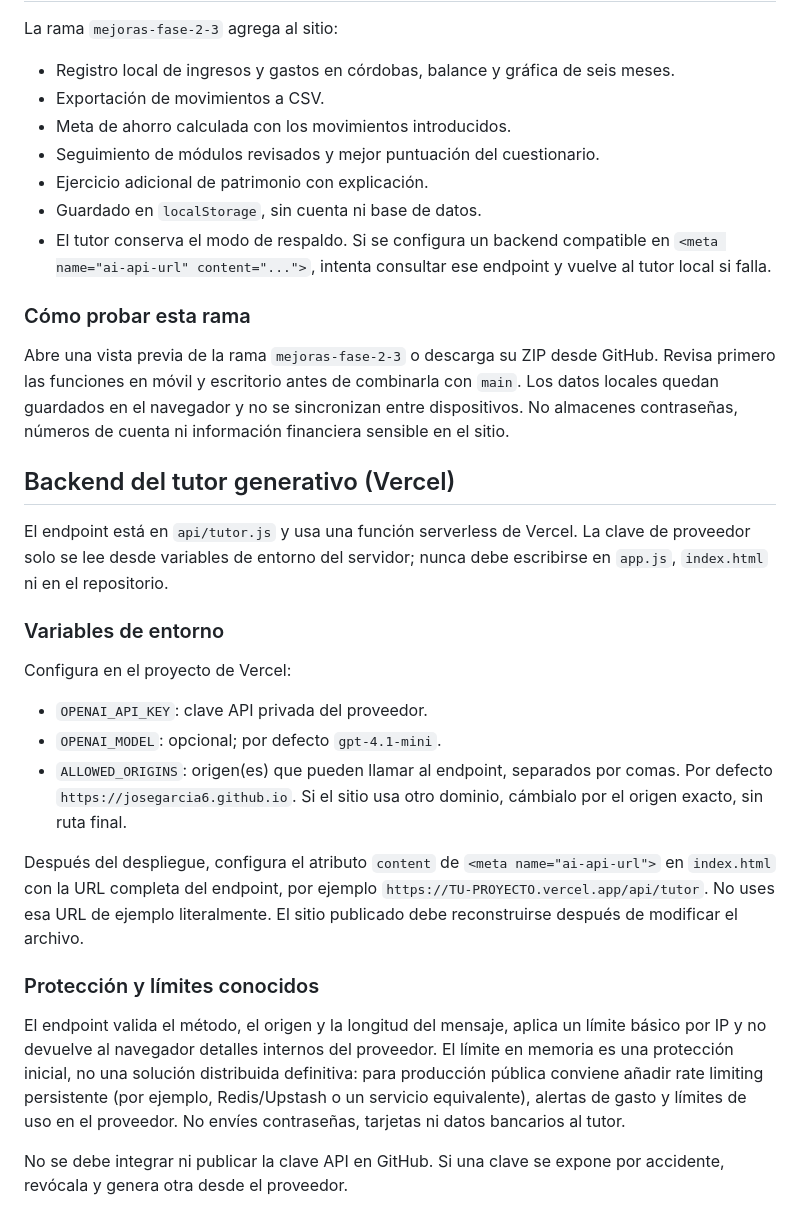
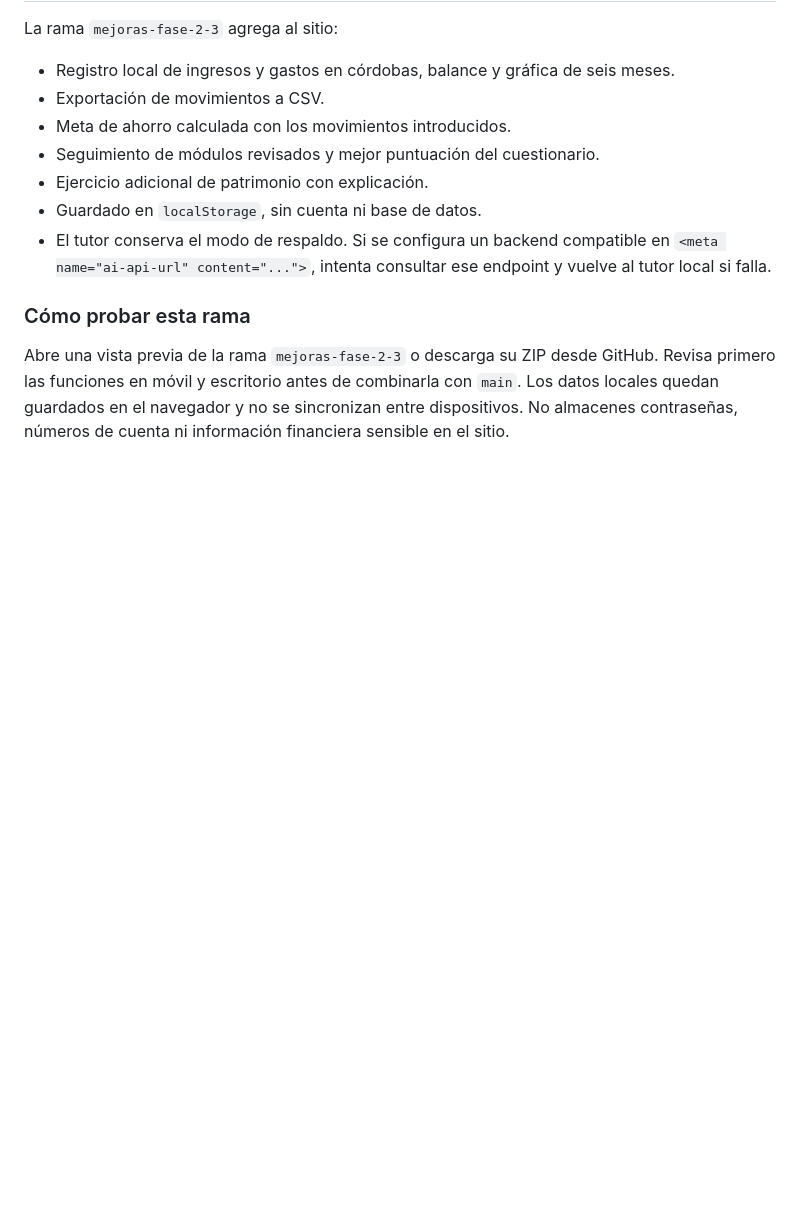
Before and after one commit to JoseGarcia6/Mundo-Finanzas, a Markdown page: README.md, the part around the change. Drawn GitHub-style; blank space fills up the shorter version.

```diff
--- a/README.md
+++ b/README.md
@@ -58,24 +58,3 @@ La rama `mejoras-fase-2-3` agrega al sitio:
 
 ### Cómo probar esta rama
 Abre una vista previa de la rama `mejoras-fase-2-3` o descarga su ZIP desde GitHub. Revisa primero las funciones en móvil y escritorio antes de combinarla con `main`. Los datos locales quedan guardados en el navegador y no se sincronizan entre dispositivos. No almacenes contraseñas, números de cuenta ni información financiera sensible en el sitio.
-
-
-## Backend del tutor generativo (Vercel)
-
-El endpoint está en `api/tutor.js` y usa una función serverless de Vercel. La clave de proveedor solo se lee desde variables de entorno del servidor; nunca debe escribirse en `app.js`, `index.html` ni en el repositorio.
-
-### Variables de entorno
-
-Configura en el proyecto de Vercel:
-
-- `OPENAI_API_KEY`: clave API privada del proveedor.
-- `OPENAI_MODEL`: opcional; por defecto `gpt-4.1-mini`.
-- `ALLOWED_ORIGINS`: origen(es) que pueden llamar al endpoint, separados por comas. Por defecto `https://josegarcia6.github.io`. Si el sitio usa otro dominio, cámbialo por el origen exacto, sin ruta final.
-
-Después del despliegue, configura el atributo `content` de `<meta name="ai-api-url">` en `index.html` con la URL completa del endpoint, por ejemplo `https://TU-PROYECTO.vercel.app/api/tutor`. No uses esa URL de ejemplo literalmente. El sitio publicado debe reconstruirse después de modificar el archivo.
-
-### Protección y límites conocidos
-
-El endpoint valida el método, el origen y la longitud del mensaje, aplica un límite básico por IP y no devuelve al navegador detalles internos del proveedor. El límite en memoria es una protección inicial, no una solución distribuida definitiva: para producción pública conviene añadir rate limiting persistente (por ejemplo, Redis/Upstash o un servicio equivalente), alertas de gasto y límites de uso en el proveedor. No envíes contraseñas, tarjetas ni datos bancarios al tutor.
-
-No se debe integrar ni publicar la clave API en GitHub. Si una clave se expone por accidente, revócala y genera otra desde el proveedor.
```
